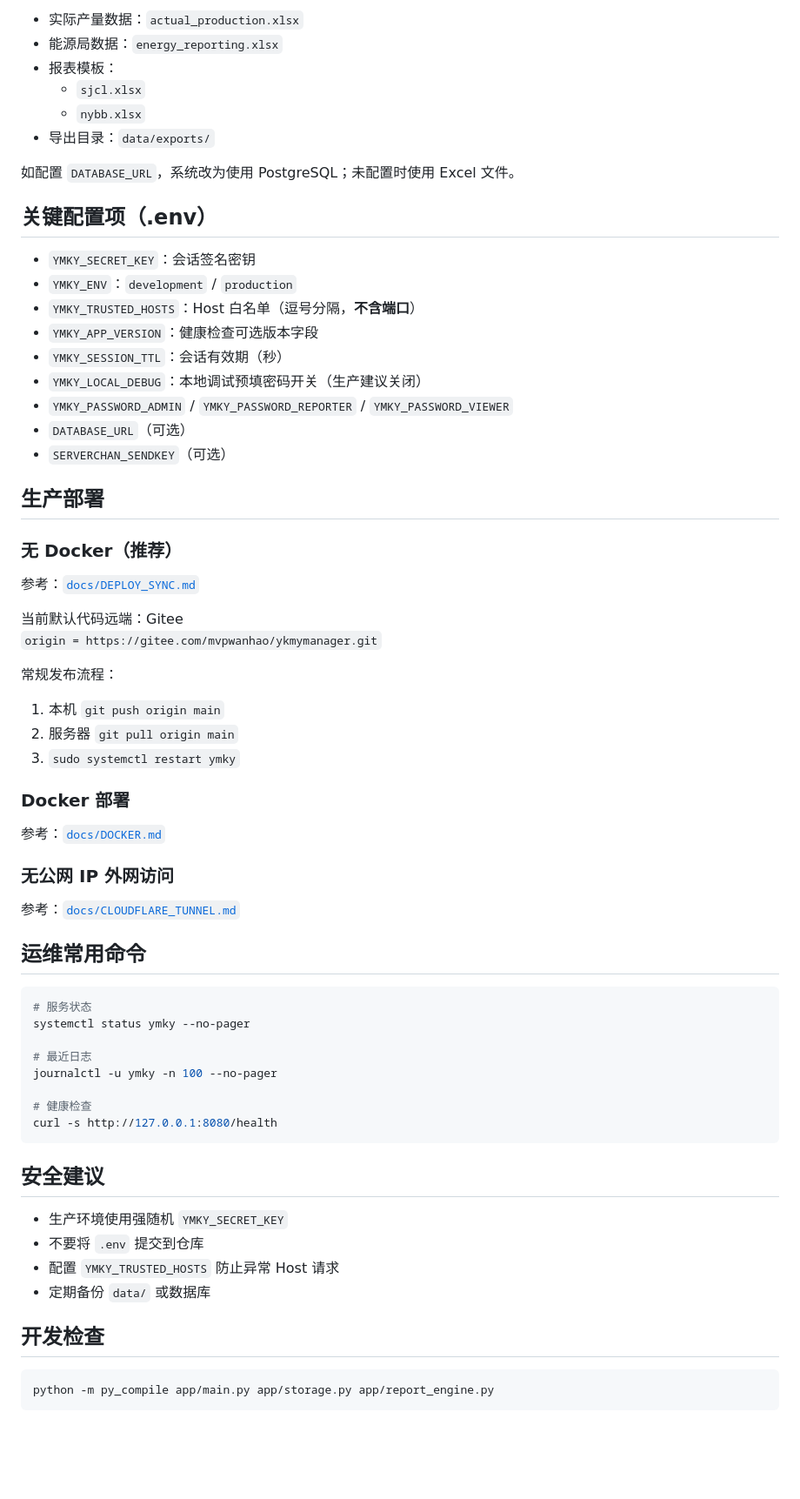
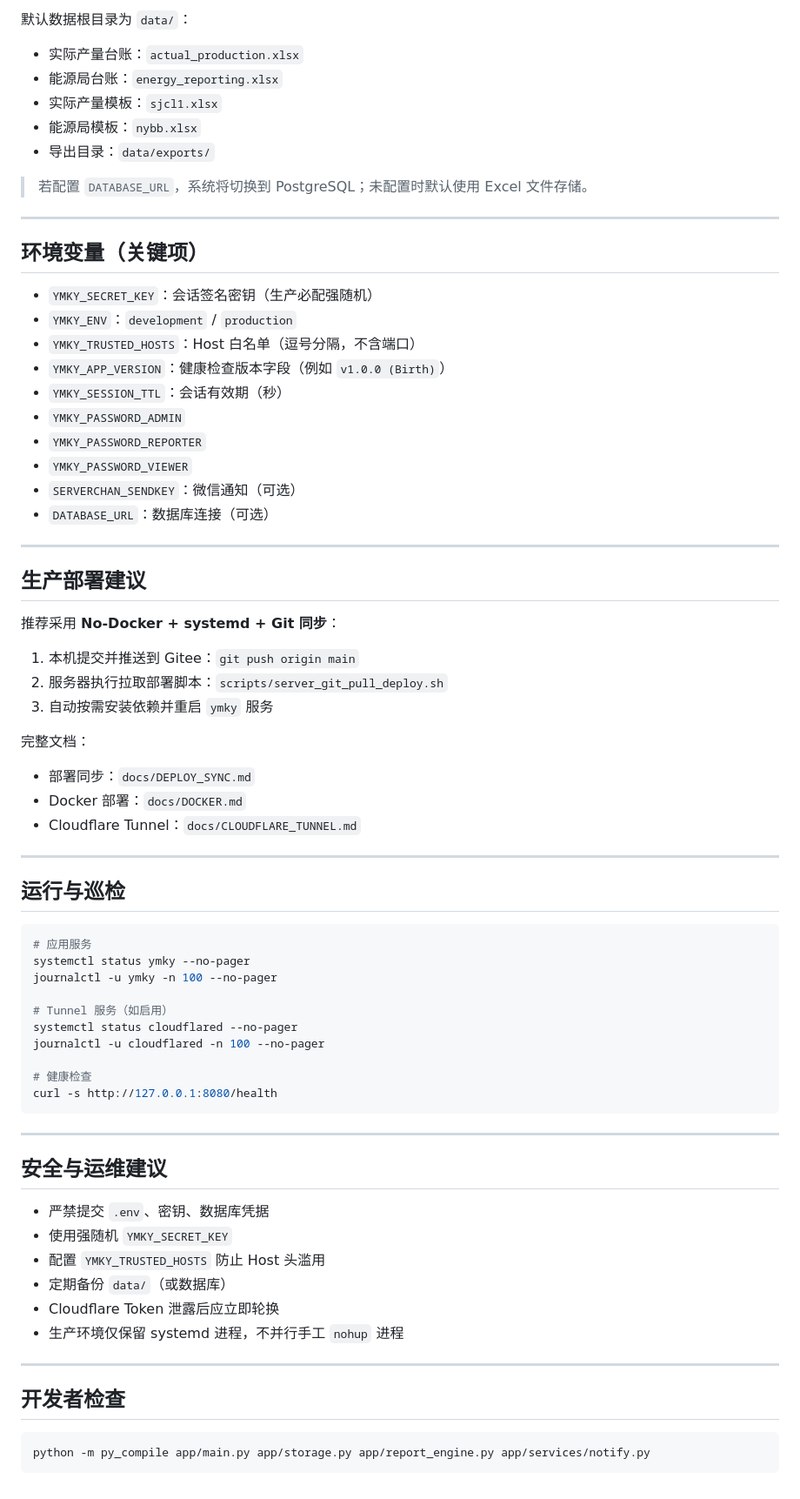
Before and after one commit to mvpwanhao/ymkymanager, a Markdown page: README.md, the part around one of its changes. Shown at 87% size. GitHub-like rendering; blank space fills up the shorter version.

Commit message:
docs(readme): rewrite project overview and operations guide
Made-with: Cursor

````diff
--- a/README.md
+++ b/README.md
@@ -67,70 +76,77 @@ python -m uvicorn app.main:app --host 127.0.0.1 --port 8080
 
-- 实际产量数据：`actual_production.xlsx`
-- 能源局数据：`energy_reporting.xlsx`
-- 报表模板：
-  - `sjcl.xlsx`
-  - `nybb.xlsx`
+默认数据根目录为 `data/`：
+
+- 实际产量台账：`actual_production.xlsx`
+- 能源局台账：`energy_reporting.xlsx`
+- 实际产量模板：`sjcl1.xlsx`
+- 能源局模板：`nybb.xlsx`
 - 导出目录：`data/exports/`
 
-如配置 `DATABASE_URL`，系统改为使用 PostgreSQL；未配置时使用 Excel 文件。
+> 若配置 `DATABASE_URL`，系统将切换到 PostgreSQL；未配置时默认使用 Excel 文件存储。
 
-## 关键配置项（.env）
+---
 
-- `YMKY_SECRET_KEY`：会话签名密钥
+## 环境变量（关键项）
+
+- `YMKY_SECRET_KEY`：会话签名密钥（生产必配强随机）
 - `YMKY_ENV`：`development` / `production`
-- `YMKY_TRUSTED_HOSTS`：Host 白名单（逗号分隔，**不含端口**）
-- `YMKY_APP_VERSION`：健康检查可选版本字段
+- `YMKY_TRUSTED_HOSTS`：Host 白名单（逗号分隔，不含端口）
+- `YMKY_APP_VERSION`：健康检查版本字段（例如 `v1.0.0 (Birth)`）
 - `YMKY_SESSION_TTL`：会话有效期（秒）
-- `YMKY_LOCAL_DEBUG`：本地调试预填密码开关（生产建议关闭）
-- `YMKY_PASSWORD_ADMIN` / `YMKY_PASSWORD_REPORTER` / `YMKY_PASSWORD_VIEWER`
-- `DATABASE_URL`（可选）
-- `SERVERCHAN_SENDKEY`（可选）
+- `YMKY_PASSWORD_ADMIN`
+- `YMKY_PASSWORD_REPORTER`
+- `YMKY_PASSWORD_VIEWER`
+- `SERVERCHAN_SENDKEY`：微信通知（可选）
+- `DATABASE_URL`：数据库连接（可选）
 
-## 生产部署
+---
 
-### 无 Docker（推荐）
+## 生产部署建议
 
-参考：[`docs/DEPLOY_SYNC.md`](docs/DEPLOY_SYNC.md)
+推荐采用 **No-Docker + systemd + Git 同步**：
 
-当前默认代码远端：Gitee
-`origin = https://gitee.com/mvpwanhao/ykmymanager.git`
+1. 本机提交并推送到 Gitee：`git push origin main`
+2. 服务器执行拉取部署脚本：`scripts/server_git_pull_deploy.sh`
+3. 自动按需安装依赖并重启 `ymky` 服务
 
-常规发布流程：
+完整文档：
 
-1. 本机 `git push origin main`
-2. 服务器 `git pull origin main`
-3. `sudo systemctl restart ymky`
+- 部署同步：`docs/DEPLOY_SYNC.md`
+- Docker 部署：`docs/DOCKER.md`
+- Cloudflare Tunnel：`docs/CLOUDFLARE_TUNNEL.md`
 
-### Docker 部署
+---
 
-参考：[`docs/DOCKER.md`](docs/DOCKER.md)
-
-### 无公网 IP 外网访问
-
-参考：[`docs/CLOUDFLARE_TUNNEL.md`](docs/CLOUDFLARE_TUNNEL.md)
-
-## 运维常用命令
+## 运行与巡检
 
 ```bash
-# 服务状态
+# 应用服务
 systemctl status ymky --no-pager
+journalctl -u ymky -n 100 --no-pager
 
-# 最近日志
-journalctl -u ymky -n 100 --no-pager
+# Tunnel 服务（如启用）
+systemctl status cloudflared --no-pager
+journalctl -u cloudflared -n 100 --no-pager
 
 # 健康检查
 curl -s http://127.0.0.1:8080/health
 ```
 
-## 安全建议
+---
 
-- 生产环境使用强随机 `YMKY_SECRET_KEY`
-- 不要将 `.env` 提交到仓库
-- 配置 `YMKY_TRUSTED_HOSTS` 防止异常 Host 请求
-- 定期备份 `data/` 或数据库
+## 安全与运维建议
 
-## 开发检查
+- 严禁提交 `.env`、密钥、数据库凭据
+- 使用强随机 `YMKY_SECRET_KEY`
+- 配置 `YMKY_TRUSTED_HOSTS` 防止 Host 头滥用
+- 定期备份 `data/`（或数据库）
+- Cloudflare Token 泄露后应立即轮换
+- 生产环境仅保留 systemd 进程，不并行手工 `nohup` 进程
+
+---
+
+## 开发者检查
 
 ```powershell
-python -m py_compile app/main.py app/storage.py app/report_engine.py
+python -m py_compile app/main.py app/storage.py app/report_engine.py app/services/notify.py
 ```
````
Also changed, not shown: other parts of README.md (+50 -41 lines).
